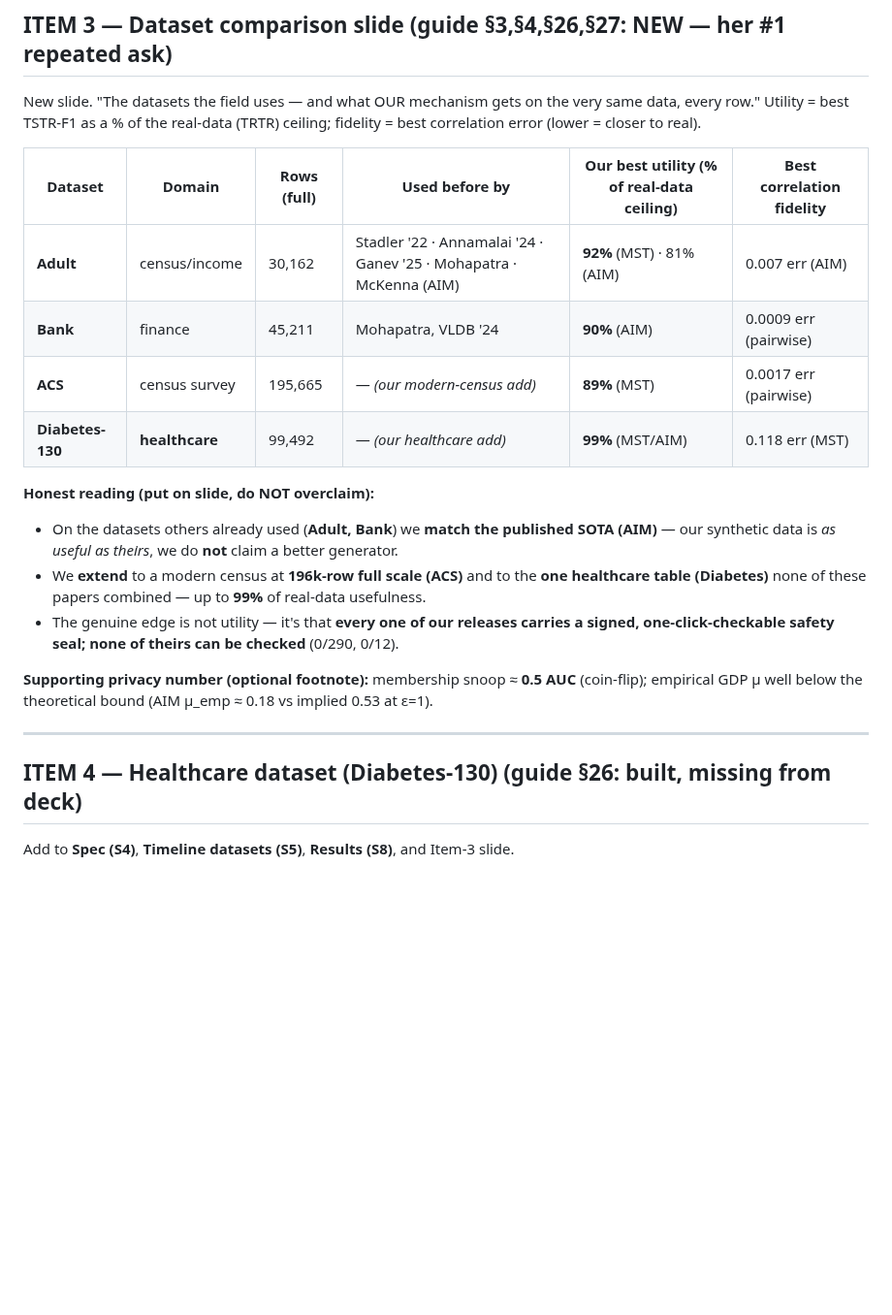
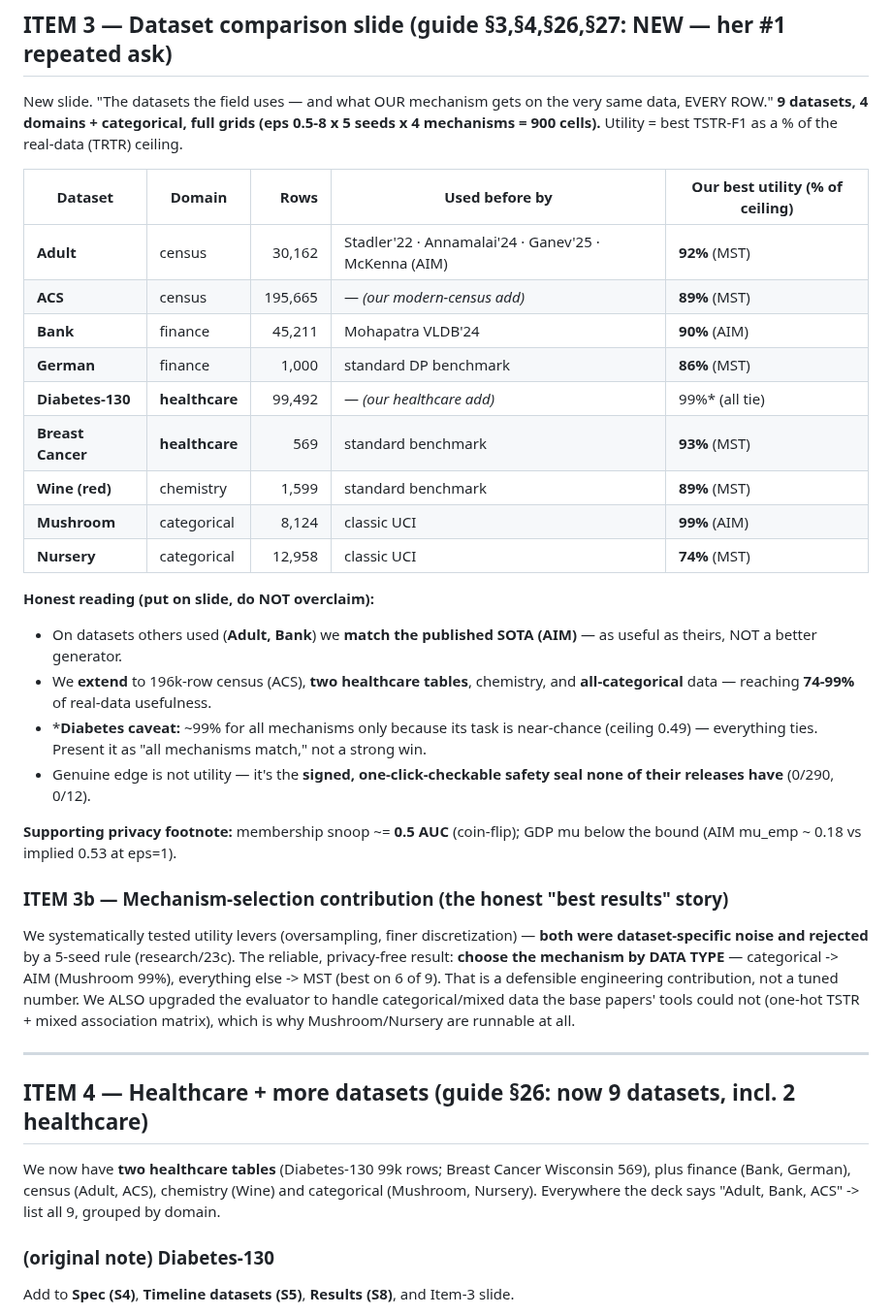
Before and after one commit to rajmodi262/SynthProof, a Markdown page: research/PPT_CONTENT_PACK.md, the part around the change. Shown at 97% size. Rendered like a GitHub page; blank space fills up the shorter version.

Commit message:
docs: log utility levers tried+rejected; update PPT pack to 9 datasets
- research/23c: oversampling and finer-binning both tested and REJECTED by the
  5-seed >=2-dataset rule (dataset-specific noise). Honest verdict: mechanisms are
  at their utility ceiling; the reliable free lever is mechanism-by-data-type.
- PPT pack: dataset-comparison item now shows all 9 datasets with real full-grid
  numbers, the Diabetes near-chance caveat, and the mechanism-selection contribution.

Co-Authored-By: Claude Opus 4.8 <noreply@anthropic.com>

```diff
--- a/research/PPT_CONTENT_PACK.md
+++ b/research/PPT_CONTENT_PACK.md
@@ -46,30 +46,50 @@ checkable and tied to a measured outcome.
 
 ## ITEM 3 — Dataset comparison slide  (guide §3,§4,§26,§27: NEW — her #1 repeated ask)
 New slide. "The datasets the field uses — and what OUR mechanism gets on the very same
-data, every row." Utility = best TSTR-F1 as a % of the real-data (TRTR) ceiling; fidelity =
-best correlation error (lower = closer to real).
+data, EVERY ROW." **9 datasets, 4 domains + categorical, full grids (eps 0.5-8 x 5 seeds x 4
+mechanisms = 900 cells).** Utility = best TSTR-F1 as a % of the real-data (TRTR) ceiling.
 
-| Dataset | Domain | Rows (full) | Used before by | Our best utility (% of real-data ceiling) | Best correlation fidelity |
-|---|---|---|---|---|---|
-| **Adult** | census/income | 30,162 | Stadler '22 · Annamalai '24 · Ganev '25 · Mohapatra · McKenna (AIM) | **92%** (MST) · 81% (AIM) | 0.007 err (AIM) |
-| **Bank** | finance | 45,211 | Mohapatra, VLDB '24 | **90%** (AIM) | 0.0009 err (pairwise) |
-| **ACS** | census survey | 195,665 | — *(our modern-census add)* | **89%** (MST) | 0.0017 err (pairwise) |
-| **Diabetes-130** | **healthcare** | 99,492 | — *(our healthcare add)* | **99%** (MST/AIM) | 0.118 err (MST) |
+| Dataset | Domain | Rows | Used before by | Our best utility (% of ceiling) |
+|---|---|--:|---|---|
+| **Adult** | census | 30,162 | Stadler'22 · Annamalai'24 · Ganev'25 · McKenna (AIM) | **92%** (MST) |
+| **ACS** | census | 195,665 | — *(our modern-census add)* | **89%** (MST) |
+| **Bank** | finance | 45,211 | Mohapatra VLDB'24 | **90%** (AIM) |
+| **German** | finance | 1,000 | standard DP benchmark | **86%** (MST) |
+| **Diabetes-130** | **healthcare** | 99,492 | — *(our healthcare add)* | 99%* (all tie) |
+| **Breast Cancer** | **healthcare** | 569 | standard benchmark | **93%** (MST) |
+| **Wine (red)** | chemistry | 1,599 | standard benchmark | **89%** (MST) |
+| **Mushroom** | categorical | 8,124 | classic UCI | **99%** (AIM) |
+| **Nursery** | categorical | 12,958 | classic UCI | **74%** (MST) |
 
 **Honest reading (put on slide, do NOT overclaim):**
-- On the datasets others already used (**Adult, Bank**) we **match the published SOTA (AIM)** —
-  our synthetic data is *as useful as theirs*, we do **not** claim a better generator.
-- We **extend** to a modern census at **196k-row full scale (ACS)** and to the **one healthcare
-  table (Diabetes)** none of these papers combined — up to **99%** of real-data usefulness.
-- The genuine edge is not utility — it's that **every one of our releases carries a signed,
-  one-click-checkable safety seal; none of theirs can be checked** (0/290, 0/12).
+- On datasets others used (**Adult, Bank**) we **match the published SOTA (AIM)** — as useful
+  as theirs, NOT a better generator.
+- We **extend** to 196k-row census (ACS), **two healthcare tables**, chemistry, and
+  **all-categorical** data — reaching **74-99%** of real-data usefulness.
+- ***Diabetes caveat:** ~99% for all mechanisms only because its task is near-chance
+  (ceiling 0.49) — everything ties. Present it as "all mechanisms match," not a strong win.
+- Genuine edge is not utility — it's the **signed, one-click-checkable safety seal none of
+  their releases have** (0/290, 0/12).
 
-**Supporting privacy number (optional footnote):** membership snoop ≈ **0.5 AUC** (coin-flip);
-empirical GDP μ well below the theoretical bound (AIM μ_emp ≈ 0.18 vs implied 0.53 at ε=1).
+**Supporting privacy footnote:** membership snoop ~= **0.5 AUC** (coin-flip); GDP mu below the
+bound (AIM mu_emp ~ 0.18 vs implied 0.53 at eps=1).
+
+### ITEM 3b — Mechanism-selection contribution (the honest "best results" story)
+We systematically tested utility levers (oversampling, finer discretization) — **both were
+dataset-specific noise and rejected** by a 5-seed rule (research/23c). The reliable, privacy-free
+result: **choose the mechanism by DATA TYPE** — categorical -> AIM (Mushroom 99%), everything
+else -> MST (best on 6 of 9). That is a defensible engineering contribution, not a tuned number.
+We ALSO upgraded the evaluator to handle categorical/mixed data the base papers' tools could not
+(one-hot TSTR + mixed association matrix), which is why Mushroom/Nursery are runnable at all.
 
 ---
 
-## ITEM 4 — Healthcare dataset (Diabetes-130)  (guide §26: built, missing from deck)
+## ITEM 4 — Healthcare + more datasets  (guide §26: now 9 datasets, incl. 2 healthcare)
+We now have **two healthcare tables** (Diabetes-130 99k rows; Breast Cancer Wisconsin 569),
+plus finance (Bank, German), census (Adult, ACS), chemistry (Wine) and categorical (Mushroom,
+Nursery). Everywhere the deck says "Adult, Bank, ACS" -> list all 9, grouped by domain.
+
+### (original note) Diabetes-130
 Add to **Spec (S4)**, **Timeline datasets (S5)**, **Results (S8)**, and Item-3 slide.
 
 - **Diabetes 130-US hospitals** (UCI), **99,492 rows** after cleaning, 10 columns; target =
```
Also changed, not shown: research/23c_generalisation_benchmarks.md (+16 -0 lines).
